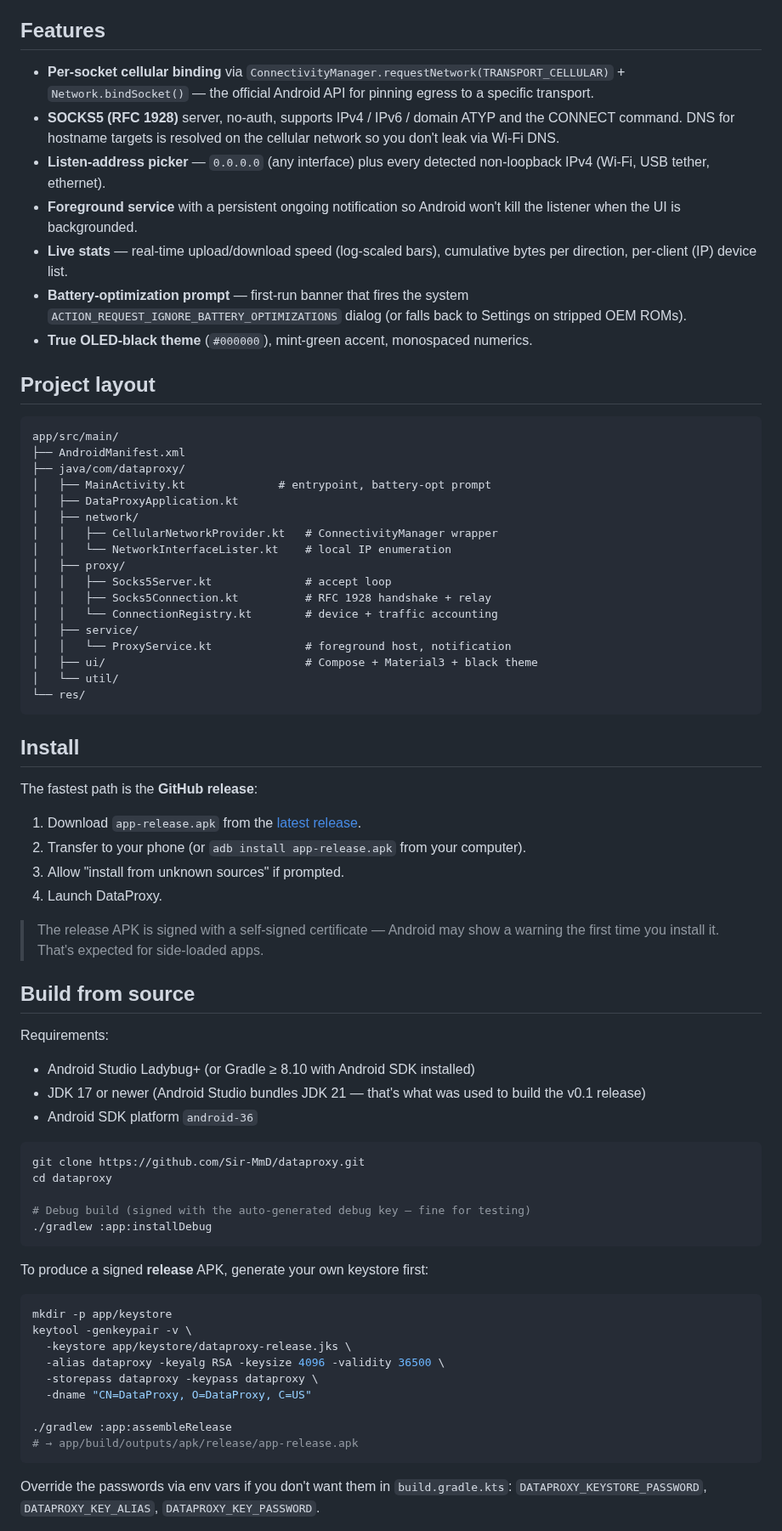
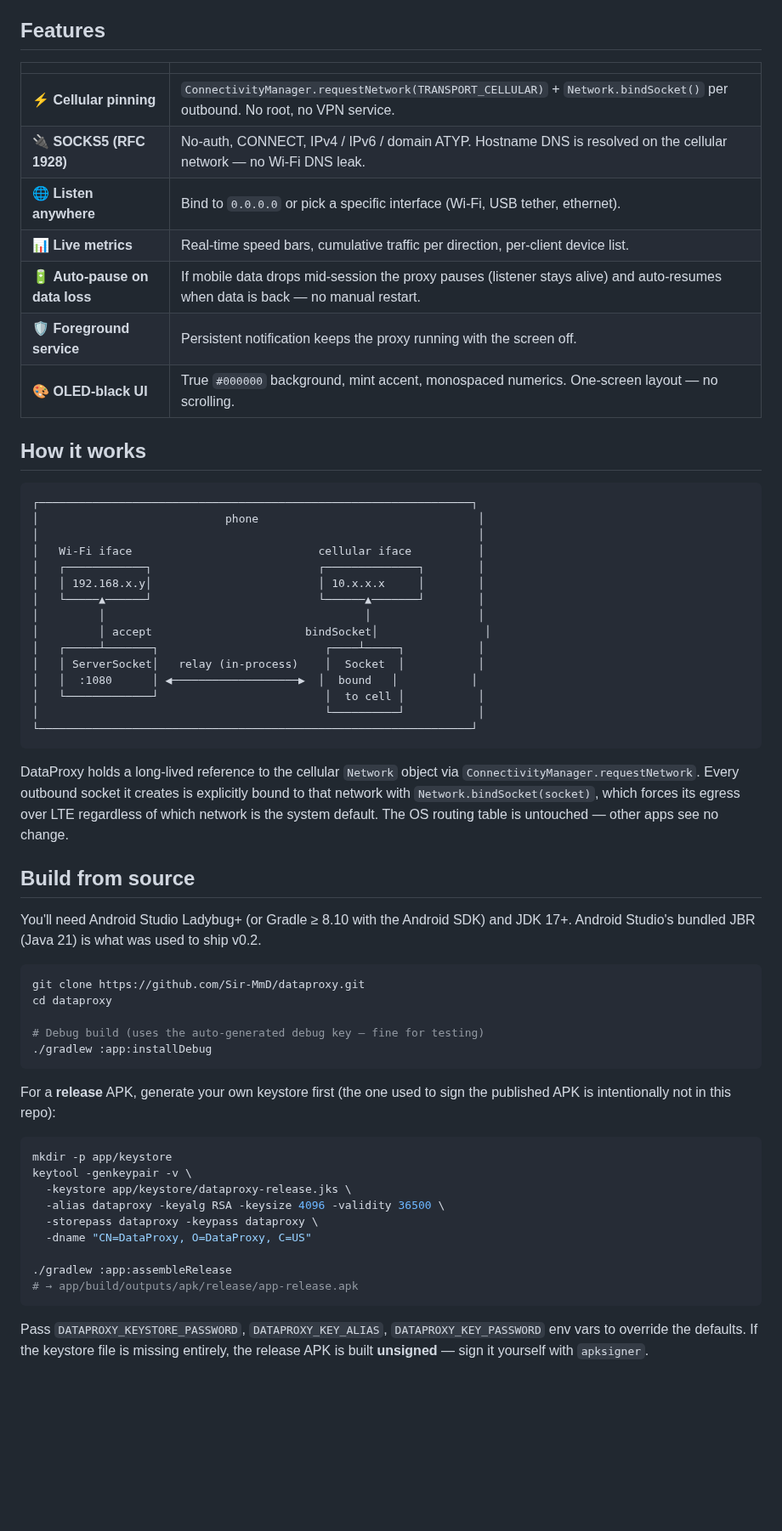
Before and after one commit to Sir-MmD/dataproxy, a Markdown page: README.md, the part around one of its changes. Shown at 85% size. Rendered like a GitHub page; blank space fills up the shorter version.

````diff
--- a/README.md
+++ b/README.md
@@ -13,67 +65,58 @@ entirely.
 
 ## Features
 
-- **Per-socket cellular binding** via `ConnectivityManager.requestNetwork(TRANSPORT_CELLULAR)` + `Network.bindSocket()` — the official Android API for pinning egress to a specific transport.
-- **SOCKS5 (RFC 1928)** server, no-auth, supports IPv4 / IPv6 / domain ATYP and the CONNECT command. DNS for hostname targets is resolved on the cellular network so you don't leak via Wi-Fi DNS.
-- **Listen-address picker** — `0.0.0.0` (any interface) plus every detected non-loopback IPv4 (Wi-Fi, USB tether, ethernet).
-- **Foreground service** with a persistent ongoing notification so Android won't kill the listener when the UI is backgrounded.
-- **Live stats** — real-time upload/download speed (log-scaled bars), cumulative bytes per direction, per-client (IP) device list.
-- **Battery-optimization prompt** — first-run banner that fires the system
-  `ACTION_REQUEST_IGNORE_BATTERY_OPTIMIZATIONS` dialog (or falls back to
-  Settings on stripped OEM ROMs).
-- **True OLED-black theme** (`#000000`), mint-green accent, monospaced numerics.
+| | |
+|---|---|
+| ⚡ **Cellular pinning** | `ConnectivityManager.requestNetwork(TRANSPORT_CELLULAR)` + `Network.bindSocket()` per outbound. No root, no VPN service. |
+| 🔌 **SOCKS5 (RFC 1928)** | No-auth, CONNECT, IPv4 / IPv6 / domain ATYP. Hostname DNS is resolved on the cellular network — no Wi-Fi DNS leak. |
+| 🌐 **Listen anywhere** | Bind to `0.0.0.0` or pick a specific interface (Wi-Fi, USB tether, ethernet). |
+| 📊 **Live metrics** | Real-time speed bars, cumulative traffic per direction, per-client device list. |
+| 🔋 **Auto-pause on data loss** | If mobile data drops mid-session the proxy pauses (listener stays alive) and auto-resumes when data is back — no manual restart. |
+| 🛡️ **Foreground service** | Persistent notification keeps the proxy running with the screen off. |
+| 🎨 **OLED-black UI** | True `#000000` background, mint accent, monospaced numerics. One-screen layout — no scrolling. |
 
-## Project layout
+## How it works
 
 ```
-app/src/main/
-├── AndroidManifest.xml
-├── java/com/dataproxy/
-│   ├── MainActivity.kt              # entrypoint, battery-opt prompt
-│   ├── DataProxyApplication.kt
-│   ├── network/
-│   │   ├── CellularNetworkProvider.kt   # ConnectivityManager wrapper
-│   │   └── NetworkInterfaceLister.kt    # local IP enumeration
-│   ├── proxy/
-│   │   ├── Socks5Server.kt              # accept loop
-│   │   ├── Socks5Connection.kt          # RFC 1928 handshake + relay
-│   │   └── ConnectionRegistry.kt        # device + traffic accounting
-│   ├── service/
-│   │   └── ProxyService.kt              # foreground host, notification
-│   ├── ui/                              # Compose + Material3 + black theme
-│   └── util/
-└── res/
+┌─────────────────────────────────────────────────────────────────┐
+│                            phone                                 │
+│                                                                  │
+│   Wi-Fi iface                            cellular iface          │
+│   ┌────────────┐                         ┌──────────────┐        │
+│   │ 192.168.x.y│                         │ 10.x.x.x     │        │
+│   └─────▲──────┘                         └──────▲───────┘        │
+│         │                                       │                │
+│         │ accept                       bindSocket│                │
+│   ┌─────┴───────┐                         ┌────┴─────┐           │
+│   │ ServerSocket│   relay (in-process)    │  Socket  │           │
+│   │  :1080      │ ◀───────────────────▶  │  bound   │           │
+│   └─────────────┘                         │  to cell │           │
+│                                           └──────────┘           │
+└─────────────────────────────────────────────────────────────────┘
 ```
 
-## Install
-
-The fastest path is the **GitHub release**:
-
-1. Download `app-release.apk` from the [latest release](../../releases/latest).
-2. Transfer to your phone (or `adb install app-release.apk` from your computer).
-3. Allow "install from unknown sources" if prompted.
-4. Launch DataProxy.
-
-> The release APK is signed with a self-signed certificate — Android may show
-> a warning the first time you install it. That's expected for side-loaded
-> apps.
+DataProxy holds a long-lived reference to the cellular `Network` object via
+`ConnectivityManager.requestNetwork`. Every outbound socket it creates is
+explicitly bound to that network with `Network.bindSocket(socket)`, which
+forces its egress over LTE regardless of which network is the system
+default. The OS routing table is untouched — other apps see no change.
 
 ## Build from source
 
-Requirements:
-- Android Studio Ladybug+ (or Gradle ≥ 8.10 with Android SDK installed)
-- JDK 17 or newer (Android Studio bundles JDK 21 — that's what was used to build the v0.1 release)
-- Android SDK platform `android-36`
+You'll need Android Studio Ladybug+ (or Gradle ≥ 8.10 with the Android SDK)
+and JDK 17+. Android Studio's bundled JBR (Java 21) is what was used to ship
+v0.2.
 
 ```bash
 git clone https://github.com/Sir-MmD/dataproxy.git
 cd dataproxy
 
-# Debug build (signed with the auto-generated debug key — fine for testing)
+# Debug build (uses the auto-generated debug key — fine for testing)
 ./gradlew :app:installDebug
 ```
 
-To produce a signed **release** APK, generate your own keystore first:
+For a **release** APK, generate your own keystore first (the one used to sign
+the published APK is intentionally not in this repo):
 
 ```bash
 mkdir -p app/keystore
@@ -87,6 +130,8 @@ keytool -genkeypair -v \
 # → app/build/outputs/apk/release/app-release.apk
 ```
 
-Override the passwords via env vars if you don't want them in `build.gradle.kts`:
-`DATAPROXY_KEYSTORE_PASSWORD`, `DATAPROXY_KEY_ALIAS`, `DATAPROXY_KEY_PASSWORD`.
+Pass `DATAPROXY_KEYSTORE_PASSWORD`, `DATAPROXY_KEY_ALIAS`,
+`DATAPROXY_KEY_PASSWORD` env vars to override the defaults. If the keystore
+file is missing entirely, the release APK is built **unsigned** — sign it
+yourself with `apksigner`.
 
````
Also changed, not shown: other parts of README.md (+106 -59 lines), docs/icon-small.png (added), docs/icon.png (added), docs/screenshots/home.png (added), docs/screenshots/listen.png (added), 15 other files.
